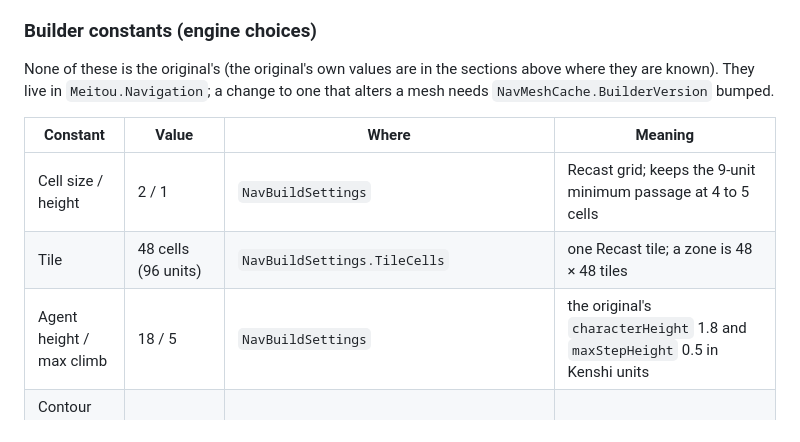
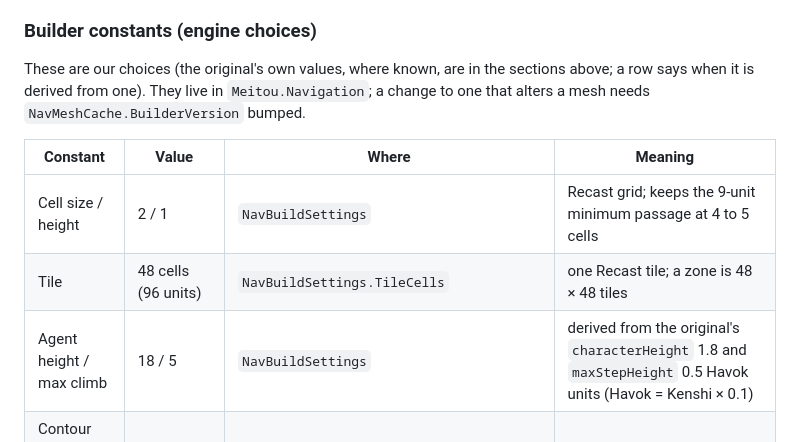
Before and after one commit to VlcekM/MeitouClient, a Markdown page: docs/game/pathfinding.md, the part around the change. GitHub-like rendering.

Commit message:
Docs: builder constants intro

```diff
--- a/docs/game/pathfinding.md
+++ b/docs/game/pathfinding.md
@@ -545,14 +545,14 @@ scripts `MeitouClient-re/probes/walk/tilescan*.js`, **Observed**):
 
 ### Builder constants (engine choices)
 
-None of these is the original's (the original's own values are in the sections above where they are known). They live in `Meitou.Navigation`; a change
+These are our choices (the original's own values, where known, are in the sections above; a row says when it is derived from one). They live in `Meitou.Navigation`; a change
 to one that alters a mesh needs `NavMeshCache.BuilderVersion` bumped.
 
 | Constant | Value | Where | Meaning |
 |---|---|---|---|
 | Cell size / height | 2 / 1 | `NavBuildSettings` | Recast grid; keeps the 9-unit minimum passage at 4 to 5 cells |
 | Tile | 48 cells (96 units) | `NavBuildSettings.TileCells` | one Recast tile; a zone is 48 × 48 tiles |
-| Agent height / max climb | 18 / 5 | `NavBuildSettings` | the original's `characterHeight` 1.8 and `maxStepHeight` 0.5 in Kenshi units |
+| Agent height / max climb | 18 / 5 | `NavBuildSettings` | derived from the original's `characterHeight` 1.8 and `maxStepHeight` 0.5 Havok units (Havok = Kenshi × 0.1) |
 | Contour error, longest edge, region areas | 1.3 cells, 24 cells, 4 and 40 | `NavBuildSettings` | Recast simplification and region merging |
 | Gather margin | 72 | `ZoneGeometryGatherer.DefaultMargin` | terrain, shapes and foliage reach this far past the zone box |
 | Building reach | 600 | `ZoneGeometryGatherer.BuildingReach` | placements this far past box and margin are gathered (a building's shape reaches into the zone) |
```
